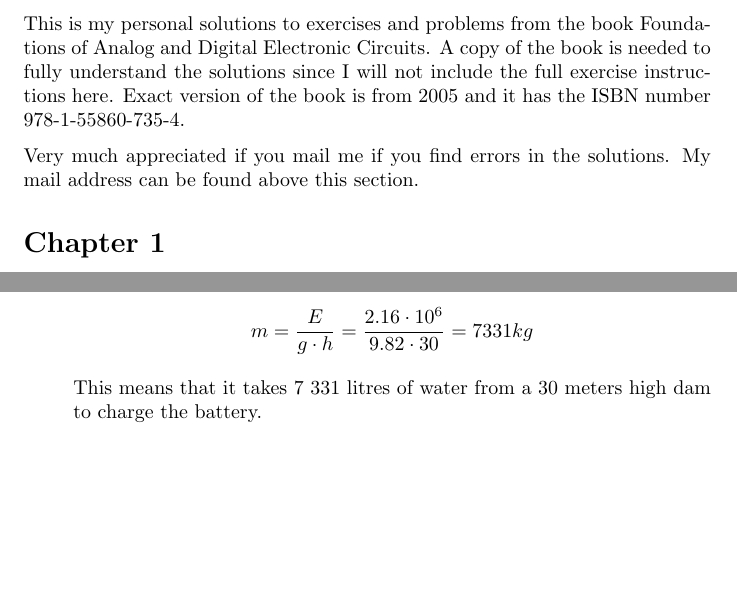
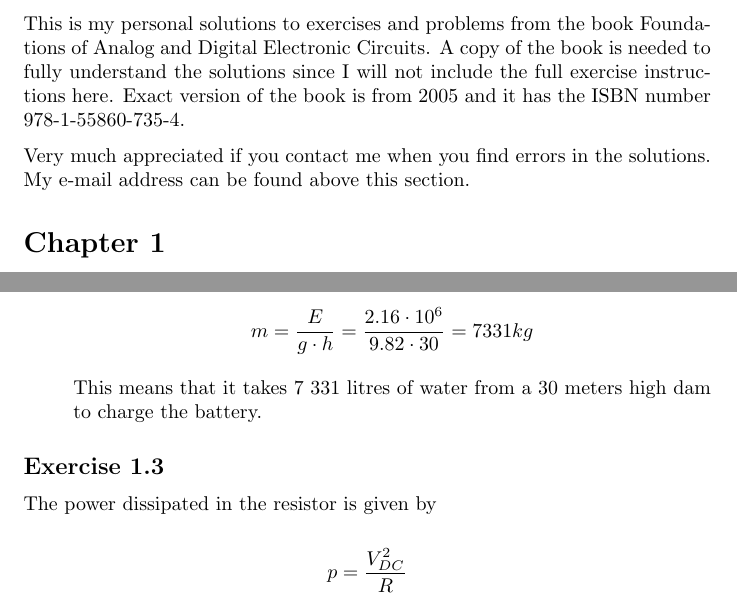
Before and after one commit to HenrikSamuelsson/foundations-of-analog-and-digital-electronic-circuits, a LaTeX problem sheet (Exercise Solutions/solutions.tex): two parts of pages 1 and 2 of 2, joined at a grey line, cut so that both start at the same text, the shorter picture padded with empty space. Compiled offline with pdfLaTeX.

Commit message:
Adds solution to exercise 1.3.

```diff
--- a/Exercise Solutions/solutions.tex
+++ b/Exercise Solutions/solutions.tex
@@ -18,7 +18,7 @@
 \section*{About}
 	This is my personal solutions to exercises and problems from the book Foundations of Analog and Digital Electronic Circuits. A copy of the book is needed to fully understand the solutions since I will not include the full exercise instructions here. Exact version of the book is from 2005 and it has the ISBN number 978-1-55860-735-4.
 
-	Very much appreciated if you mail me if you find errors in the solutions. My mail address can be found above this section.
+	Very much appreciated if you contact me when you find errors in the solutions. My e-mail address can be found above this section.
 
 \section*{Chapter 1}
 
@@ -60,4 +60,12 @@
 	This means that it takes 7 331 litres of water from a 30 meters high dam to charge the battery.
 \end{enumerate}
 
+\subsection*{Exercise 1.3}
+
+The power dissipated in the resistor is given by
+
+\begin{equation*}
+	p =  \dfrac{V_{DC}^{2}}{R}
+\end{equation*}
+
 \end{document}
```
Also changed, not shown: Exercise Solutions/solutions.pdf.
